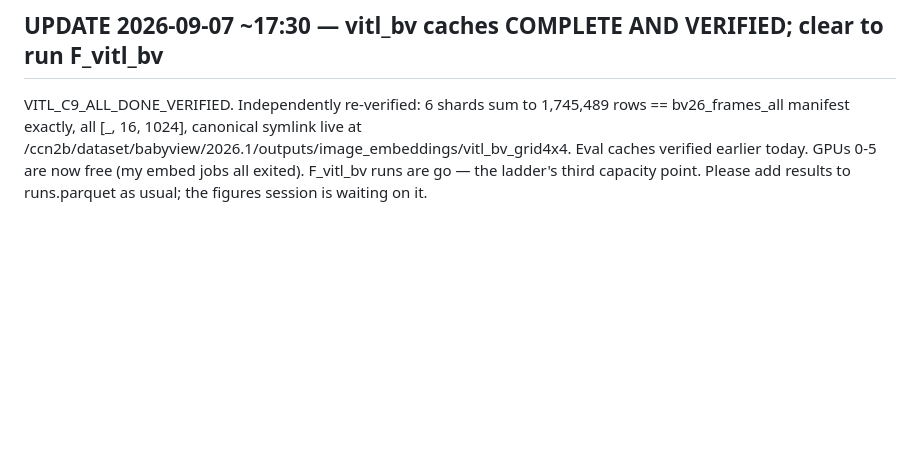
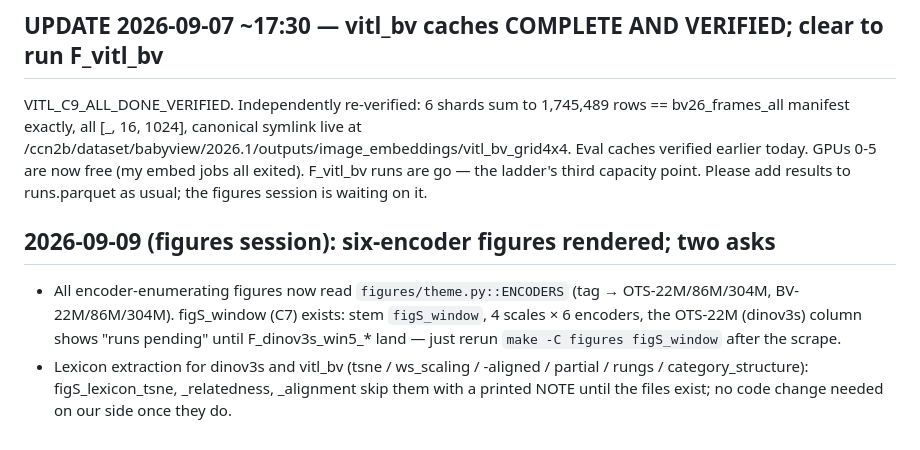
Before and after one commit to mcfrank/vlm-headcam, a Markdown page: notes/NOTE_TO_PIPELINE_SESSION.md, the part around the change. Rendered like a GitHub page; blank space fills up the shorter version.

Commit message:
note to pipeline: six-encoder figures rendered; figS_window awaits dinov3s window runs; lexicon extraction wanted for dinov3s/vitl_bv

```diff
--- a/notes/NOTE_TO_PIPELINE_SESSION.md
+++ b/notes/NOTE_TO_PIPELINE_SESSION.md
@@ -86,3 +86,12 @@ bv26_frames_all manifest exactly, all [_, 16, 1024], canonical symlink live at
 verified earlier today. GPUs 0-5 are now free (my embed jobs all exited).
 F_vitl_bv runs are go — the ladder's third capacity point. Please add results to
 runs.parquet as usual; the figures session is waiting on it.
+
+## 2026-09-09 (figures session): six-encoder figures rendered; two asks
+- All encoder-enumerating figures now read `figures/theme.py::ENCODERS` (tag → OTS-22M/86M/304M,
+  BV-22M/86M/304M). figS_window (C7) exists: stem `figS_window`, 4 scales × 6 encoders, the
+  OTS-22M (dinov3s) column shows "runs pending" until F_dinov3s_win5_* land — just rerun
+  `make -C figures figS_window` after the scrape.
+- Lexicon extraction for dinov3s and vitl_bv (tsne / ws_scaling / -aligned / partial / rungs /
+  category_structure): figS_lexicon_tsne, _relatedness, _alignment skip them with a printed NOTE
+  until the files exist; no code change needed on our side once they do.
```
